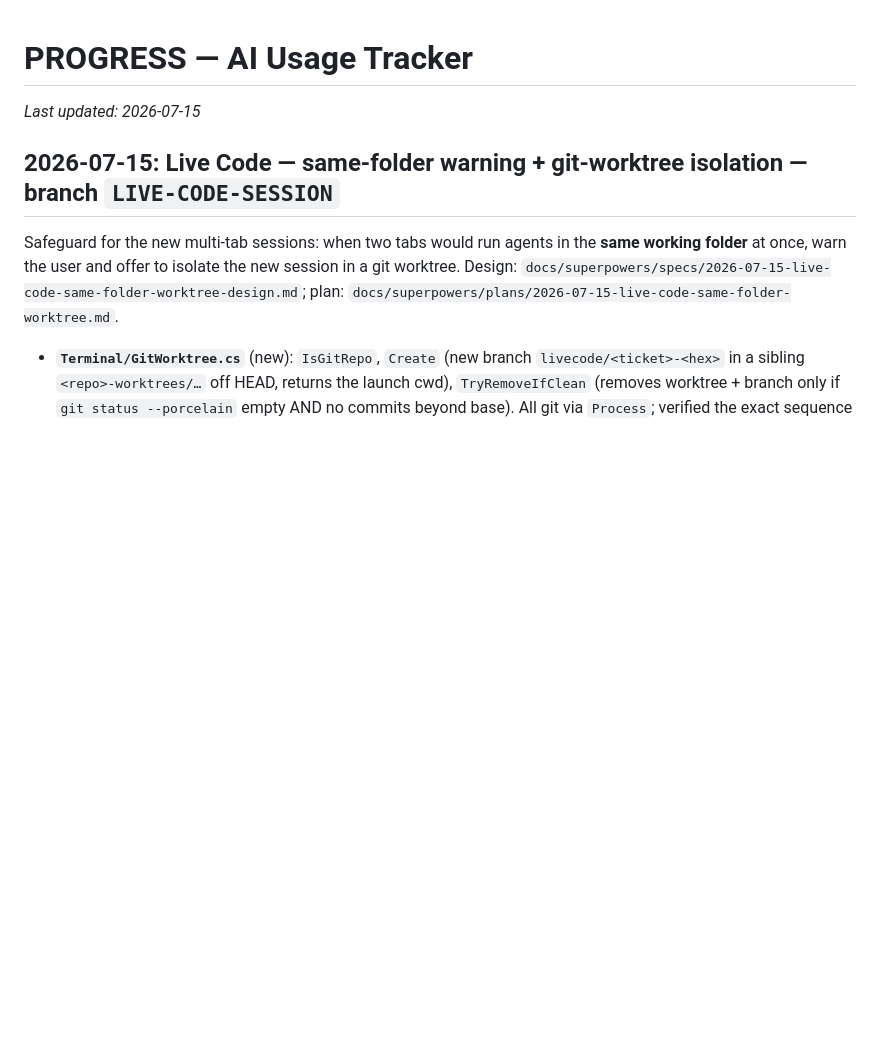
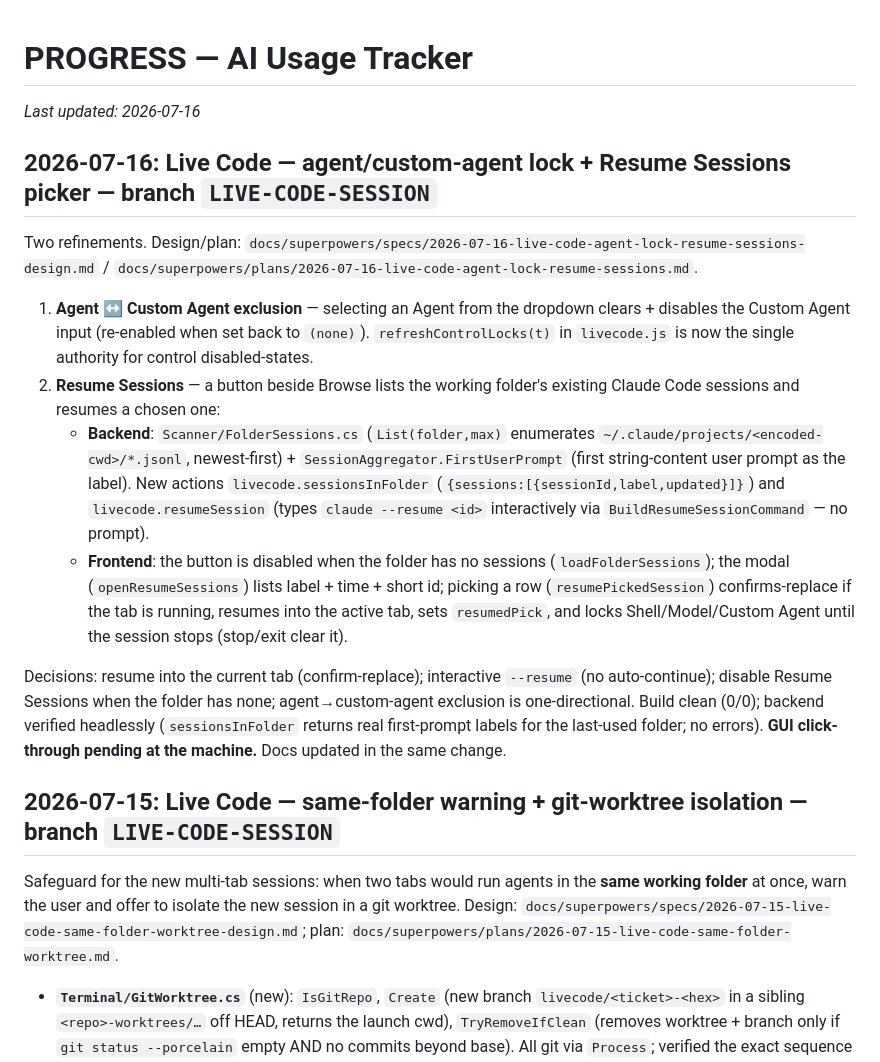
Before and after one commit to aaron-k2fly/AIUsage, a Markdown page: PROGRESS.md, the part around the change. Rendered like a GitHub page; blank space fills up the shorter version.

Commit message:
Docs: Live Code agent lock + Resume Sessions
Co-Authored-By: Claude Opus 4.8 (1M context) <noreply@anthropic.com>

```diff
--- a/PROGRESS.md
+++ b/PROGRESS.md
@@ -1,6 +1,33 @@
 # PROGRESS — AI Usage Tracker
 
-_Last updated: 2026-07-15_
+_Last updated: 2026-07-16_
+
+## 2026-07-16: Live Code — agent/custom-agent lock + Resume Sessions picker — branch `LIVE-CODE-SESSION`
+
+Two refinements. Design/plan:
+`docs/superpowers/specs/2026-07-16-live-code-agent-lock-resume-sessions-design.md` /
+`docs/superpowers/plans/2026-07-16-live-code-agent-lock-resume-sessions.md`.
+
+1. **Agent ↔ Custom Agent exclusion** — selecting an Agent from the dropdown clears + disables the
+   Custom Agent input (re-enabled when set back to `(none)`). `refreshControlLocks(t)` in
+   `livecode.js` is now the single authority for control disabled-states.
+2. **Resume Sessions** — a button beside Browse lists the working folder's existing Claude Code
+   sessions and resumes a chosen one:
+   - **Backend**: `Scanner/FolderSessions.cs` (`List(folder,max)` enumerates
+     `~/.claude/projects/<encoded-cwd>/*.jsonl`, newest-first) + `SessionAggregator.FirstUserPrompt`
+     (first string-content user prompt as the label). New actions `livecode.sessionsInFolder`
+     (`{sessions:[{sessionId,label,updated}]}`) and `livecode.resumeSession` (types
+     `claude --resume <id>` interactively via `BuildResumeSessionCommand` — no prompt).
+   - **Frontend**: the button is disabled when the folder has no sessions (`loadFolderSessions`); the
+     modal (`openResumeSessions`) lists label + time + short id; picking a row (`resumePickedSession`)
+     confirms-replace if the tab is running, resumes into the active tab, sets `resumedPick`, and
+     locks Shell/Model/Custom Agent until the session stops (stop/exit clear it).
+
+Decisions: resume into the current tab (confirm-replace); interactive `--resume` (no auto-continue);
+disable Resume Sessions when the folder has none; agent→custom-agent exclusion is one-directional.
+Build clean (0/0); backend verified headlessly (`sessionsInFolder` returns real first-prompt labels
+for the last-used folder; no errors). **GUI click-through pending at the machine.** Docs updated in
+the same change.
 
 ## 2026-07-15: Live Code — same-folder warning + git-worktree isolation — branch `LIVE-CODE-SESSION`
 
```
Also changed, not shown: .claude/STRUCTURE.md (+7 -5 lines), CLAUDE.md (+1 -1 lines).
